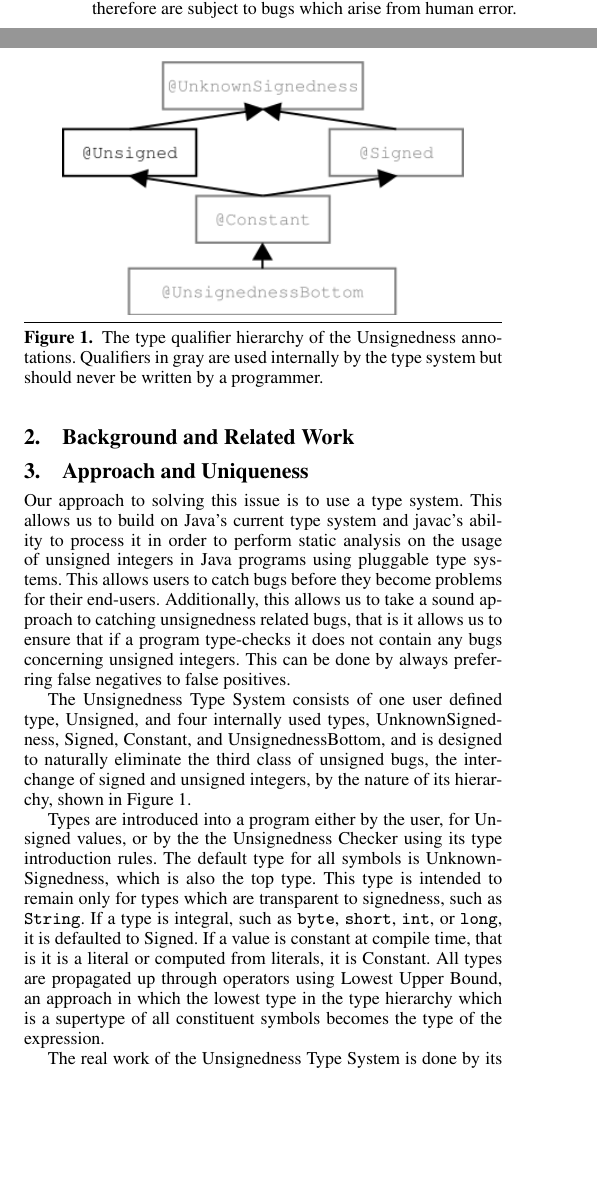
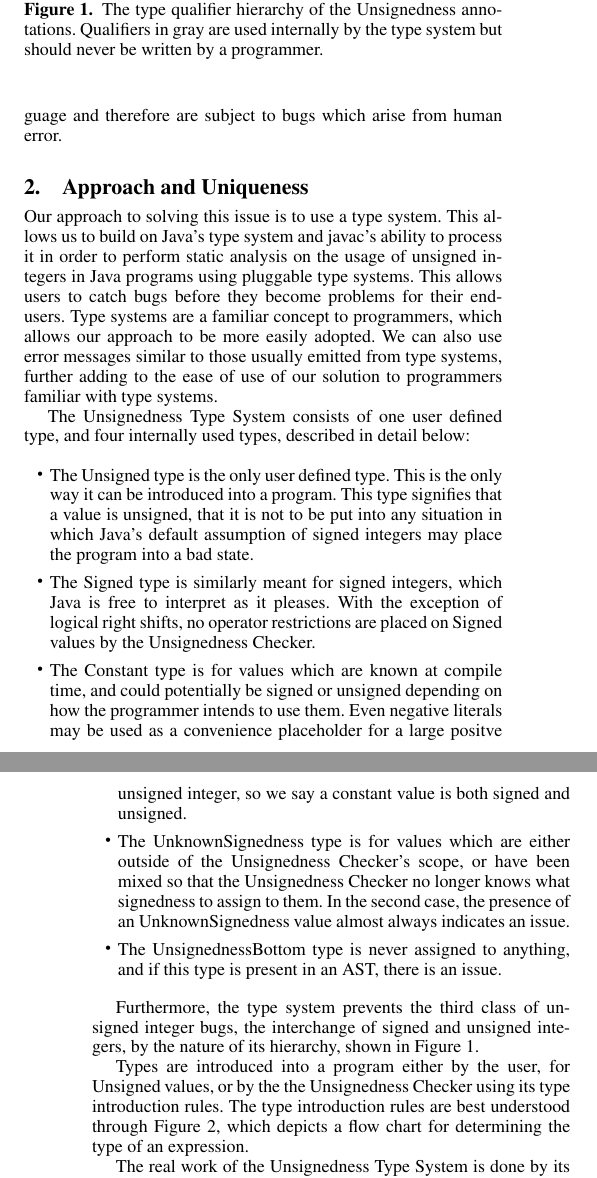
Before and after one commit to cmackie/FSE-SRC-Abstract, a LaTeX paper (fsesrc-submission.tex): two parts of the columns of page 1 of 2 before the commit and two parts of the columns of pages 1 and 2 of 2 after it, joined at a grey line, cut so that both start at the same text, the shorter picture padded with empty space. Compiled offline with pdfLaTeX; a missing font is replaced by an installed copy or a similar font.

Commit message:
Monday iteration
I added to the sections Background and Implementation, and Results and
Contributions. I also edited other sections based on feedback.

```diff
--- a/fsesrc-submission.tex
+++ b/fsesrc-submission.tex
@@ -57,5 +57,3 @@
 
 \section{Problem and Motivation}
 
-A large class of errors in software can be traced to the mishandling of unsigned integers, those represented at the bit level as pure base two integers. Such numbers are always non-negative and are used to allow for a larger positive range of values to be represented with fewer bits. Because only non-negative numbers can be represented with unsigned integers, the use case for them is relatively rare, and often for low level systems applications, whichare critical pieces of software.\\
-\indent
@@ -83,4 +75,2 @@ Bugs concerning unsigned integers can easily be divided into three categories. F
-\indent
-The first line of defense against most bugs is the compiler. When the compiler is unable to catch bugs it falls on the programmer to identify and eliminate them, which is prone to human error. Because Java has unsigned integers, its compiler has no concept of signedness; it is impossible to find any bugs related to using unsigned numbers at compile time using javac. Many programmers attempt to use unsigned numbers in their Java programs despite this, but such efforts are not directly supported by the language and therefore are subject to bugs which arise from human error.\\
+Bugs concerning unsigned integers can be divided into three categories based on cause as follows:
 
-\section{Background and Related Work}
@@ -87 +82,2 @@ The first line of defense against most bugs is the compiler. When the compiler i
 
+The first line of defense against most bugs is the compiler. When the compiler is unable to catch bugs it falls on the programmer to identify and eliminate them, which is prone to human error. Because Java does not have unsigned integers, its compiler has no concept of signedness; it is impossible to find any bugs related to using unsigned numbers at compile time using javac. Many programmers attempt to use unsigned numbers in their Java programs despite this, but such efforts are not directly supported by the language and therefore are subject to bugs which arise from human error.
@@ -89,7 +84,7 @@ The first line of defense against most bugs is the compiler. When the compiler i
 
 \section{Approach and Uniqueness}
 
-Our approach to solving this issue is to use a type system. This allows us to build on Java's current type system and javac's ability to process it in order to perform static analysis on the usage of unsigned integers in Java programs using pluggable type systems. This allows users to catch bugs before they become problems for their end-users. Additionally, this allows us to take a sound approach to catching unsignedness related bugs, that is it allows us to ensure that if a program type-checks it does not contain any bugs concerning unsigned integers. This can be done by always preferring false negatives to false positives.
+Our approach to solving this issue is to use a type system. This allows us to build on Java's type system and javac's ability to process it in order to perform static analysis on the usage of unsigned integers in Java programs using pluggable type systems. This allows users to catch bugs before they become problems for their end-users. Type systems are a familiar concept to programmers, which allows our approach to be more easily adopted. We can also use error messages similar to those usually emitted from type systems, further adding to the ease of use of our solution to programmers familiar with type systems.
 
 \begin{figure}
     \centering
@@ -99,13 +94,20 @@ Qualifiers in gray are used internally by the type system but should never be wr
     \label{fig:my_label}
 \end{figure}
 
-The Unsignedness Type System consists of one user defined type, Unsigned, and four internally used types, UnknownSignedness, Signed, Constant, and UnsignednessBottom, and is designed to naturally eliminate the third class of unsigned bugs, the interchange of signed and unsigned integers, by the nature of its hierarchy, shown in Figure~\ref{fig:my_label}.\\
-\indent
-Types are introduced into a program either by the user, for Unsigned values, or by the the Unsignedness Checker using its type introduction rules. The default type for all symbols is UnknownSignedness, which is also the top type. This type is intended to remain only for types which are transparent to signedness, such as \texttt{String}. If a type is integral, such as \texttt{byte}, \texttt{short}, \texttt{int}, or \texttt{long}, it is defaulted to Signed. If a value is constant at compile time, that is it is a literal or computed from literals, it is Constant. All types are propagated up through operators using Lowest Upper Bound, an approach in which the lowest type in the type hierarchy which is a supertype of all constituent symbols becomes the type of the expression.\\
-\indent
-The real work of the Unsignedness Type System is done by its type rules, which eliminate the first two classes of bugs associated with unsigned integers. These rules are that no unsound operator may act on Unsigned values, and that Signed and Unsigned values may not be mixed in any operation, sound or unsound. A special exception to the second rule is made for shifts as they behave in a different manner. The second argument to shifts is a modifier to the operator, and as such does not need to match the first argument in signedness. Therefore shifts are tied to their first argument. For example, logical right shifts should operate on Unsigned values, arithmetic right shifts on Signedv values, and left shifts on either.\\
-\indent
-The Unsignedness Type System is unique in that it must conform to a language specification which assumes that all values and operators are signed. This means that the type system must be more strict than comparable systems in other languages as the assumptions made cannot be altered. To comply with this constraint, we have used a policy of favoring false negatives over false positives to ensure the soundness of the system.
+The Unsignedness Type System consists of one user defined type, and four internally used types, described in detail below:
 
+\begin{itemize}
+  \item The Unsigned type is the only user defined type. This is the only way it can be introduced into a program. This type signifies that a value is unsigned, that it is not to be put into any situation in which Java's default assumption of signed integers may place the program into a bad state.
+  \item The Signed type is similarly meant for signed integers, which Java is free to interpret as it pleases. With the exception of logical right shifts, no operator restrictions are placed on Signed values by the Unsignedness Checker.
+  \item The Constant type is for values which are known at compile time, and could potentially be signed or unsigned depending on how the programmer intends to use them. Even negative literals may be used as a convenience placeholder for a large positve unsigned integer, so we say a constant value is both signed and unsigned.
+  \item The UnknownSignedness type is for values which are either outside of the Unsignedness Checker's scope, or have been mixed so that the Unsignedness Checker no longer knows what signedness to assign to them. In the second case, the presence of an UnknownSignedness value almost always indicates an issue.
+  \item The UnsignednessBottom type is never assigned to anything, and if this type is present in an AST, there is an issue.
+\end{itemize}
 
-% Also maybe talk about implementation in this section, don't know how much detail on this to use.
+Furthermore, the type system prevents the third class of unsigned integer bugs, the interchange of signed and unsigned integers, by the nature of its hierarchy, shown in Figure~\ref{fig:my_label}.
+
+Types are introduced into a program either by the user, for Unsigned values, or by the the Unsignedness Checker using its type introduction rules. The type introduction rules are best understood through Figure 2, which depicts a flow chart for determining the type of an expression.
+
+% I haven't created the flow chart yet but I think it would be a good way to visually show the introduction rules.
+
+The real work of the Unsignedness Type System is done by its type rules, which eliminate the first two classes of bugs associated with unsigned integers. Generally speaking, these type rules are as follows:
```
Also changed, not shown: fsesrc-submission.tex (53 more changed lines).
